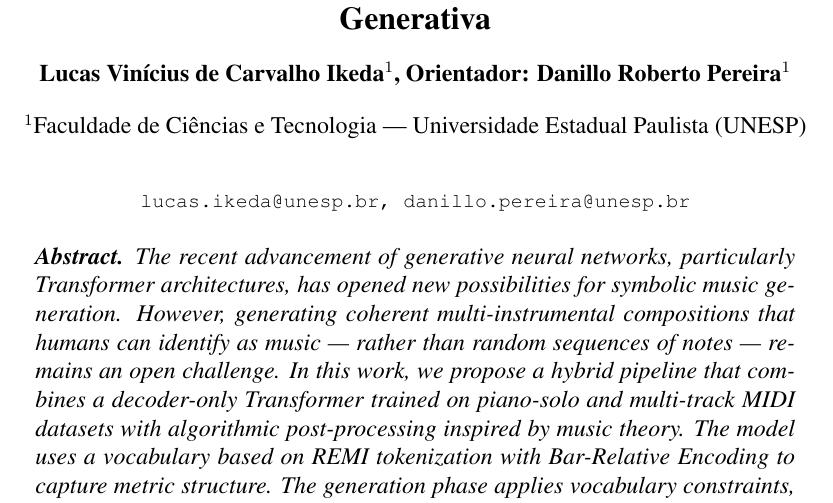
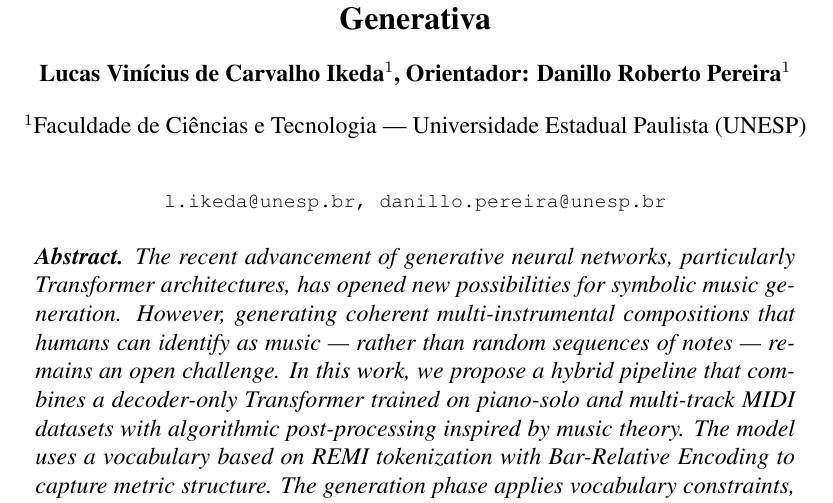
Before and after one commit to ikeda7/music-ai-generator, a LaTeX thesis (TCC/article/artigo.tex): part of page 1 of 17, cut so that both start at the same text. Compiled offline with pdfLaTeX.

Commit message:
Corrige e-mail do autor (l.ikeda@unesp.br) no artigo e nos slides

```diff
--- a/TCC/article/artigo.tex
+++ b/TCC/article/artigo.tex
@@ -27,7 +27,7 @@
 
 \address{Faculdade de Ciências e Tecnologia ---
   Universidade Estadual Paulista (UNESP)\\
-  \email{lucas.ikeda@unesp.br, danillo.pereira@unesp.br}}
+  \email{l.ikeda@unesp.br, danillo.pereira@unesp.br}}
 
 \begin{document}
 
```
Also changed, not shown: TCC/article/slides/apresentacao.tex (+1 -1 lines), TCC/article/artigo.pdf, TCC/article/slides/apresentacao.pdf.
